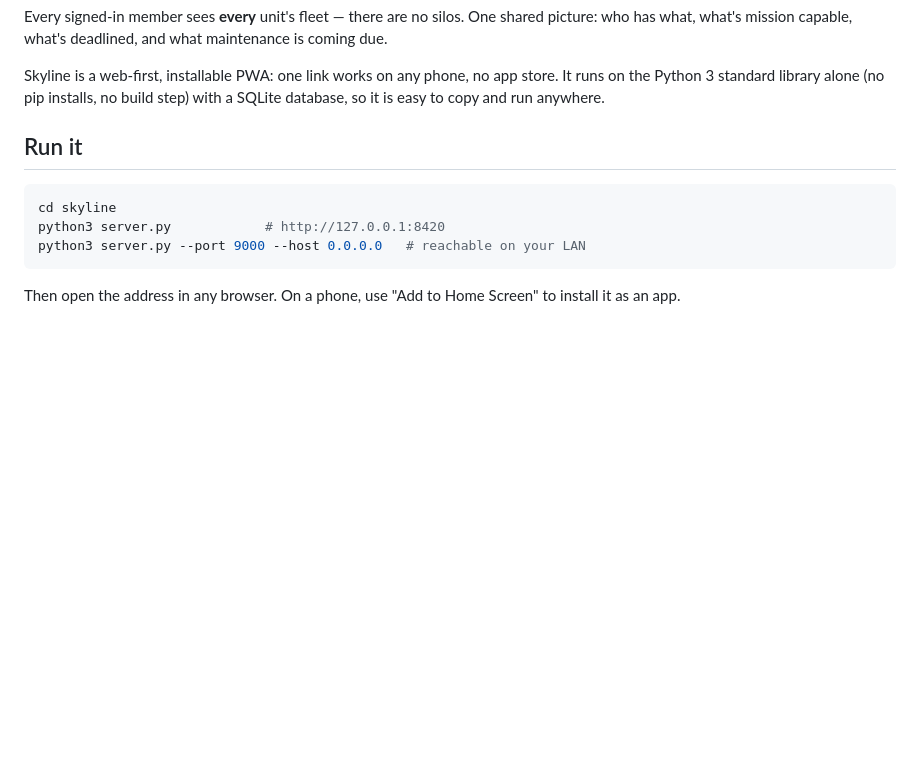
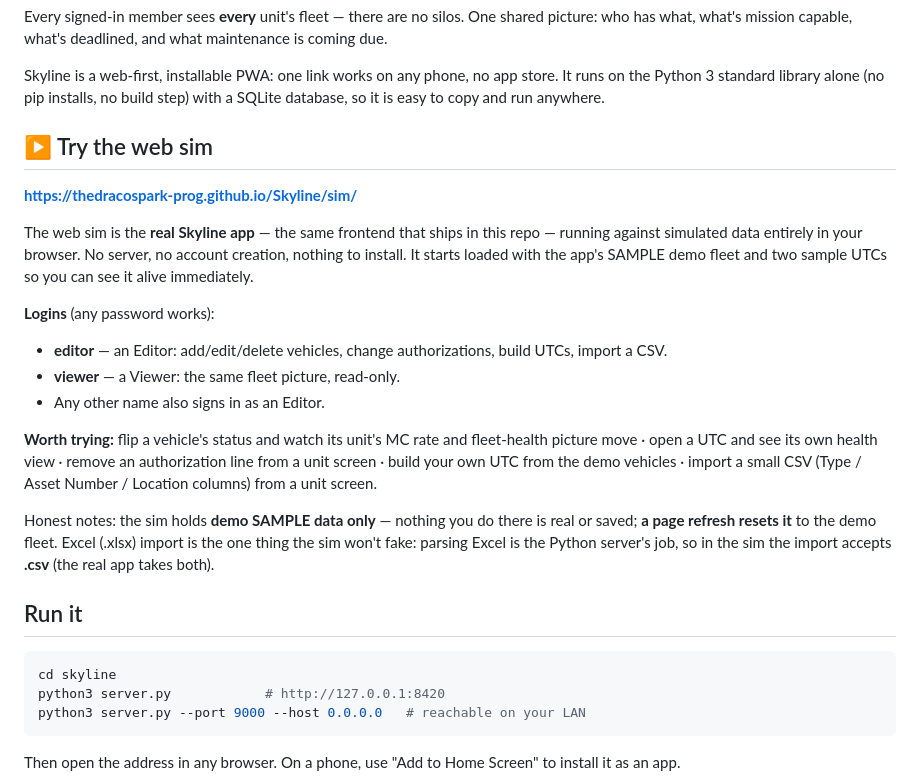
Before and after one commit to thedracospark-prog/Skyline, a Markdown page: README.md, the part around the change. Drawn GitHub-style; blank space fills up the shorter version.

Commit message:
README: add web sim section; BUILD_NOTES: sim architecture

```diff
--- a/README.md
+++ b/README.md
@@ -12,6 +12,35 @@ what maintenance is coming due.
 Skyline is a web-first, installable PWA: one link works on any phone, no app
 store. It runs on the Python 3 standard library alone (no pip installs, no
 build step) with a SQLite database, so it is easy to copy and run anywhere.
+
+## ▶ Try the web sim
+
+**https://thedracospark-prog.github.io/Skyline/sim/**
+
+The web sim is the **real Skyline app** — the same frontend that ships in
+this repo — running against simulated data entirely in your browser. No
+server, no account creation, nothing to install. It starts loaded with
+the app's SAMPLE demo fleet and two sample UTCs so you can see it alive
+immediately.
+
+**Logins** (any password works):
+
+- **editor** — an Editor: add/edit/delete vehicles, change
+  authorizations, build UTCs, import a CSV.
+- **viewer** — a Viewer: the same fleet picture, read-only.
+- Any other name also signs in as an Editor.
+
+**Worth trying:** flip a vehicle's status and watch its unit's MC rate
+and fleet-health picture move · open a UTC and see its own health view ·
+remove an authorization line from a unit screen · build your own UTC
+from the demo vehicles · import a small CSV (Type / Asset Number /
+Location columns) from a unit screen.
+
+Honest notes: the sim holds **demo SAMPLE data only** — nothing you do
+there is real or saved; **a page refresh resets it** to the demo fleet.
+Excel (.xlsx) import is the one thing the sim won't fake: parsing Excel
+is the Python server's job, so in the sim the import accepts **.csv**
+(the real app takes both).
 
 ## Run it
 
```
Also changed, not shown: BUILD_NOTES.md (+67 -0 lines).
